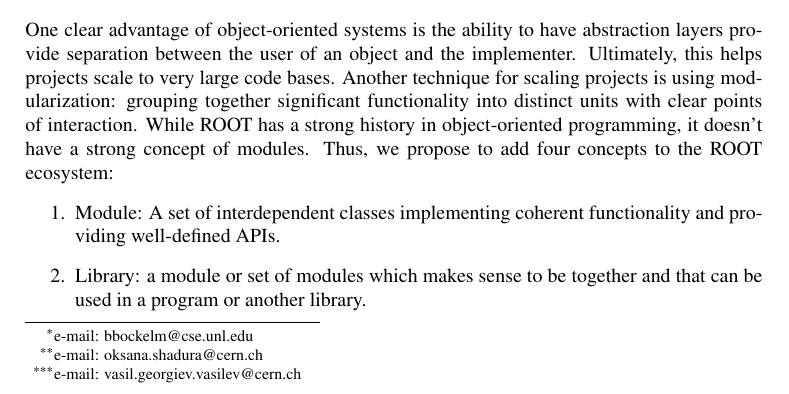
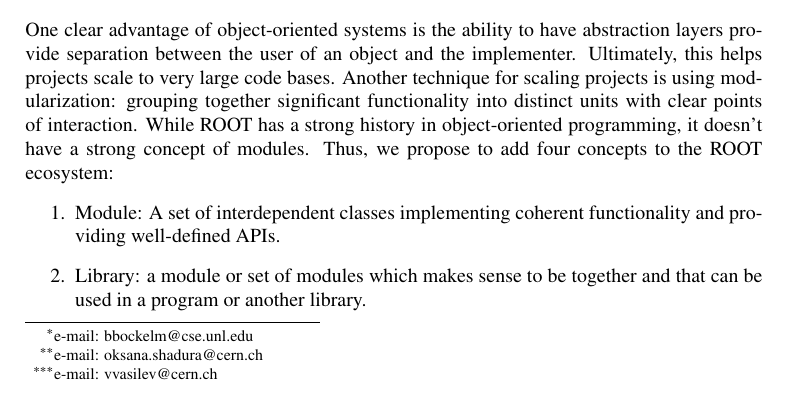
Before and after one commit to oshadura/CHEP-PM, a LaTeX document (template.tex): part of page 1 of 8, cut so that both start at the same text. Compiled offline with pdfLaTeX.

Commit message:
Shorten email.

```diff
--- a/template.tex
+++ b/template.tex
@@ -26,7 +26,7 @@
 
 \author{\firstname{Brian Paul} \lastname{Bockelman}\inst{1}\fnsep\thanks{\email{bbockelm@cse.unl.edu}} \and
         \firstname{Oksana} \lastname{Shadura}\inst{1}\fnsep\thanks{\email{oksana.shadura@cern.ch}} \and
-        \firstname{Vassil} \lastname{Vassilev}\inst{2}\fnsep\thanks{\email{vasil.georgiev.vasilev@cern.ch}}
+        \firstname{Vassil} \lastname{Vassilev}\inst{2}\fnsep\thanks{\email{vvasilev@cern.ch}}
         % etc.
 }
 
```
